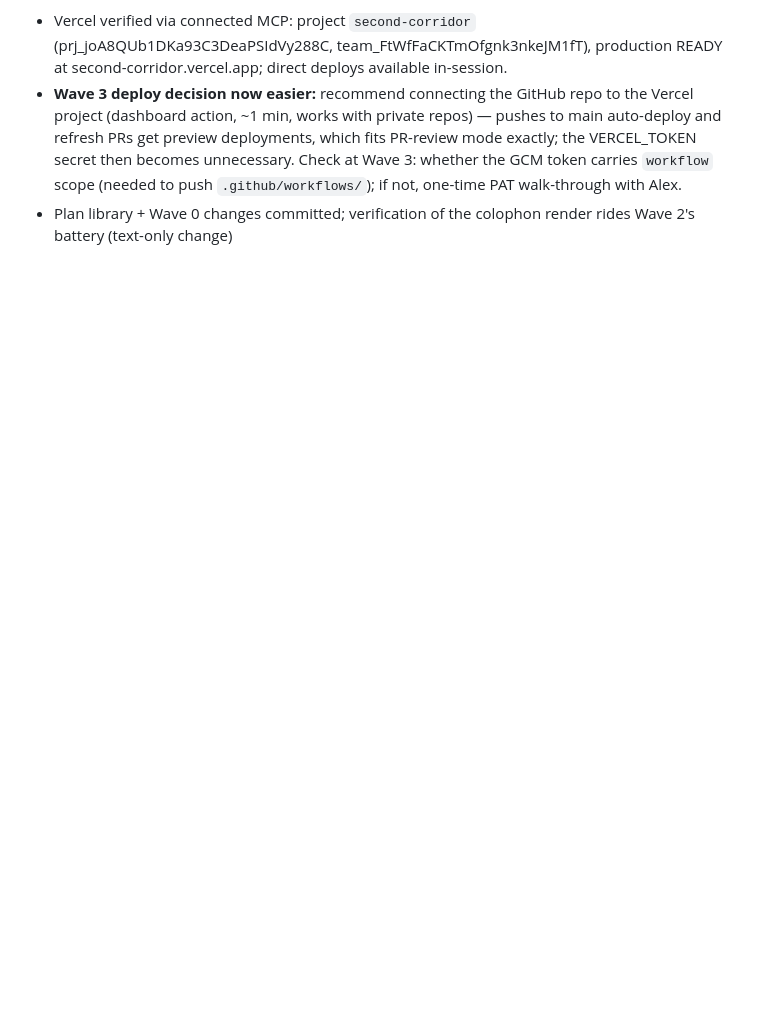
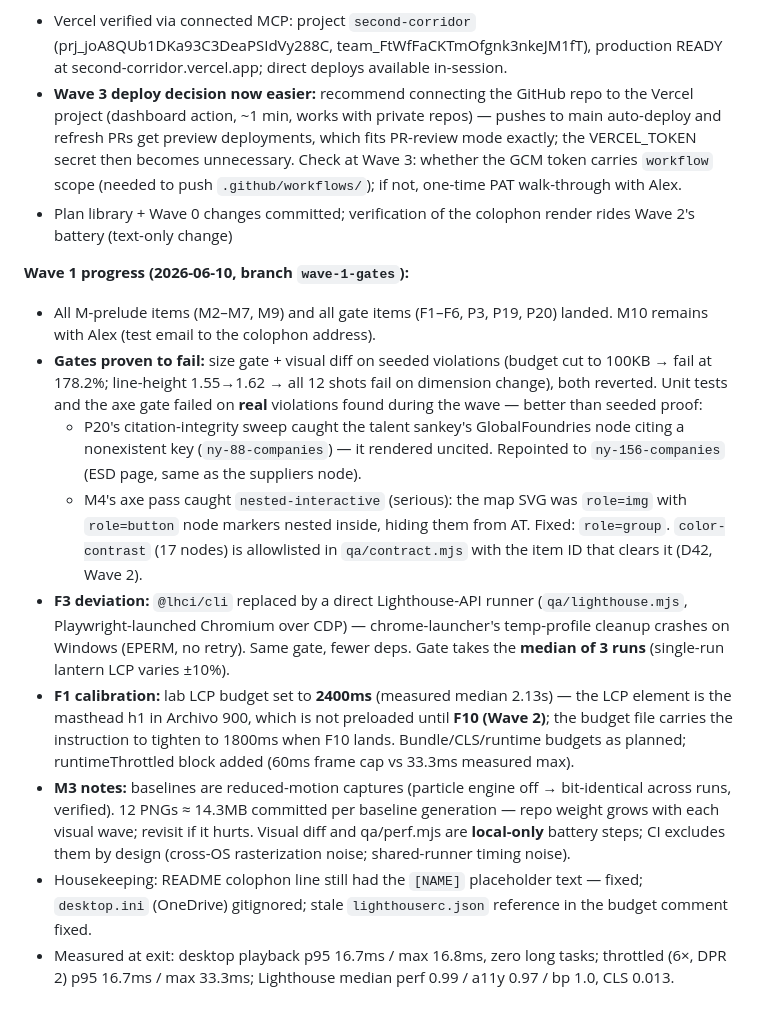
Before and after one commit to dirtnap420/second-corridor, a Markdown page: docs/execution-plan.md, the part around one of its changes. Drawn GitHub-style; blank space fills up the shorter version.

Commit message:
Wave 1 tracker: all boxes checked, deviations logged
Co-Authored-By: Claude Fable 5 <noreply@anthropic.com>

```diff
--- a/docs/execution-plan.md
+++ b/docs/execution-plan.md
@@ -509,3 +509,40 @@ scope on the GCM token before pushing `.github/workflows/`.
   push `.github/workflows/`); if not, one-time PAT walk-through with Alex.
 - Plan library + Wave 0 changes committed; verification of the colophon render
   rides Wave 2's battery (text-only change)
+
+**Wave 1 progress (2026-06-10, branch `wave-1-gates`):**
+- All M-prelude items (M2–M7, M9) and all gate items (F1–F6, P3, P19, P20)
+  landed. M10 remains with Alex (test email to the colophon address).
+- **Gates proven to fail:** size gate + visual diff on seeded violations
+  (budget cut to 100KB → fail at 178.2%; line-height 1.55→1.62 → all 12 shots
+  fail on dimension change), both reverted. Unit tests and the axe gate failed
+  on **real** violations found during the wave — better than seeded proof:
+  - P20's citation-integrity sweep caught the talent sankey's GlobalFoundries
+    node citing a nonexistent key (`ny-88-companies`) — it rendered uncited.
+    Repointed to `ny-156-companies` (ESD page, same as the suppliers node).
+  - M4's axe pass caught `nested-interactive` (serious): the map SVG was
+    `role=img` with `role=button` node markers nested inside, hiding them
+    from AT. Fixed: `role=group`. `color-contrast` (17 nodes) is allowlisted
+    in `qa/contract.mjs` with the item ID that clears it (D42, Wave 2).
+- **F3 deviation:** `@lhci/cli` replaced by a direct Lighthouse-API runner
+  (`qa/lighthouse.mjs`, Playwright-launched Chromium over CDP) —
+  chrome-launcher's temp-profile cleanup crashes on Windows (EPERM, no retry).
+  Same gate, fewer deps. Gate takes the **median of 3 runs** (single-run
+  lantern LCP varies ±10%).
+- **F1 calibration:** lab LCP budget set to **2400ms** (measured median
+  2.13s) — the LCP element is the masthead h1 in Archivo 900, which is not
+  preloaded until **F10 (Wave 2)**; the budget file carries the instruction to
+  tighten to 1800ms when F10 lands. Bundle/CLS/runtime budgets as planned;
+  runtimeThrottled block added (60ms frame cap vs 33.3ms measured max).
+- **M3 notes:** baselines are reduced-motion captures (particle engine off →
+  bit-identical across runs, verified). 12 PNGs ≈ 14.3MB committed per
+  baseline generation — repo weight grows with each visual wave; revisit if it
+  hurts. Visual diff and qa/perf.mjs are **local-only** battery steps; CI
+  excludes them by design (cross-OS rasterization noise; shared-runner timing
+  noise).
+- Housekeeping: README colophon line still had the `[NAME]` placeholder text —
+  fixed; `desktop.ini` (OneDrive) gitignored; stale `lighthouserc.json`
+  reference in the budget comment fixed.
+- Measured at exit: desktop playback p95 16.7ms / max 16.8ms, zero long
+  tasks; throttled (6×, DPR 2) p95 16.7ms / max 33.3ms; Lighthouse median
+  perf 0.99 / a11y 0.97 / bp 1.0, CLS 0.013.
```
Also changed, not shown: other parts of docs/execution-plan.md (+16 -16 lines).
